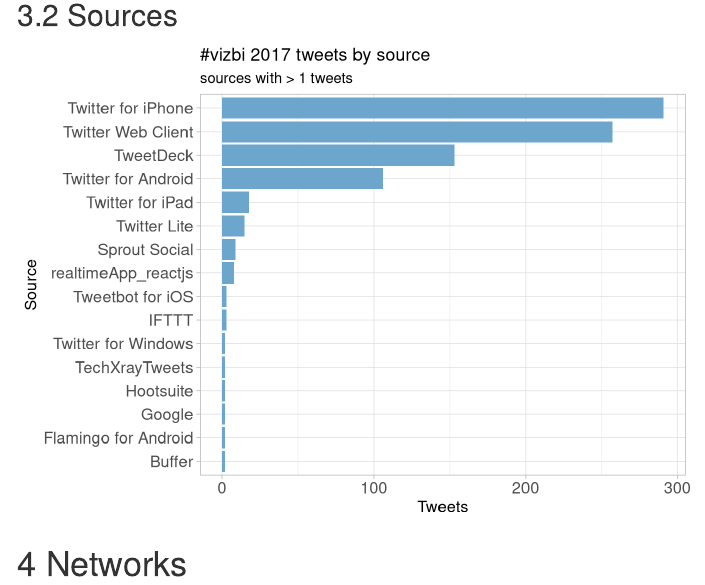
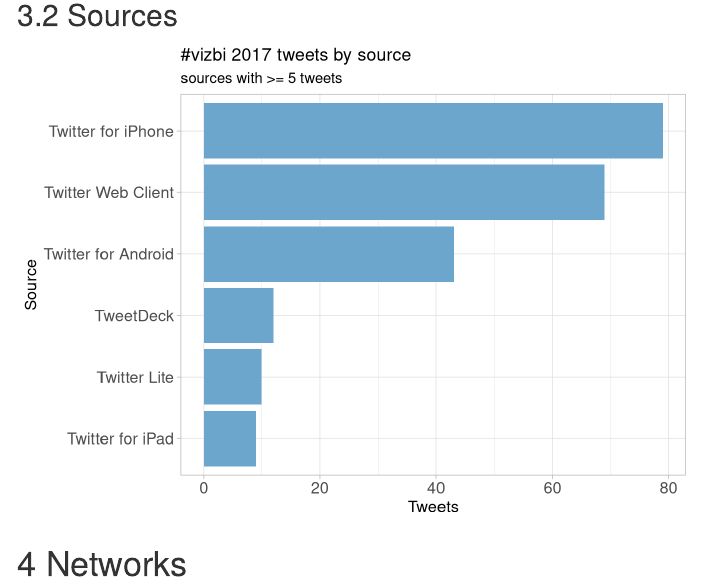
Before and after one commit to neilfws/Twitter, an R Markdown document (vizbi2017/code/R/vizbi17.Rmd): the page in a window 1100 px wide, from 2080 px down. Rendered offline with R 4.5, knitr and Pandoc, with nearby package versions; menus at the side of the page are left out.

Commit message:
Use distinct(screen_name, source) to count source

````diff
--- a/vizbi2017/code/R/vizbi17.Rmd
+++ b/vizbi2017/code/R/vizbi17.Rmd
@@ -74,11 +74,11 @@
 ## Sources
 ```{r tweets-top-sources}
 vizbi17 %>%
-  group_by(source) %>%
-  summarise(count = n()) %>%
-  filter(count >= 2) %>%
-  ggplot(aes(reorder(source, count), count)) + geom_col(fill = "skyblue3") + coord_flip() +
-    labs(x = "Source", y = "Tweets", title = "#vizbi 2017 tweets by source", subtitle = "sources with > 1 tweets") +
+distinct(screen_name, source) %>%
+  count(source) %>%
+  filter(n >= 5) %>%
+  ggplot(aes(reorder(source, n), n)) + geom_col(fill = "skyblue3") + coord_flip() +
+    labs(x = "Source", y = "Tweets", title = "#vizbi 2017 tweets by source", subtitle = "sources with >= 5 tweets") +
     theme(axis.text = element_text(size = 12), axis.title = element_text(size = 12))
 ```
 
````
Also changed, not shown: vizbi2017/code/R/vizbi17.html, vizbi2017/code/R/vizbi17_files/figure-html/count-words-1.png, vizbi2017/code/R/vizbi17_files/figure-html/tweets-top-sources-1.png.
